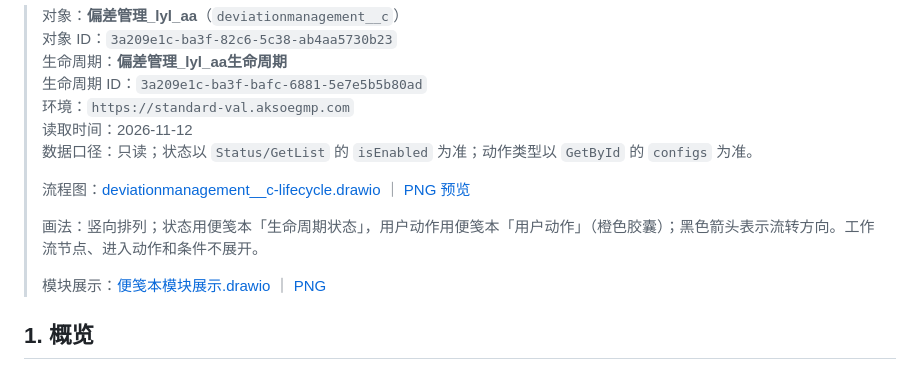
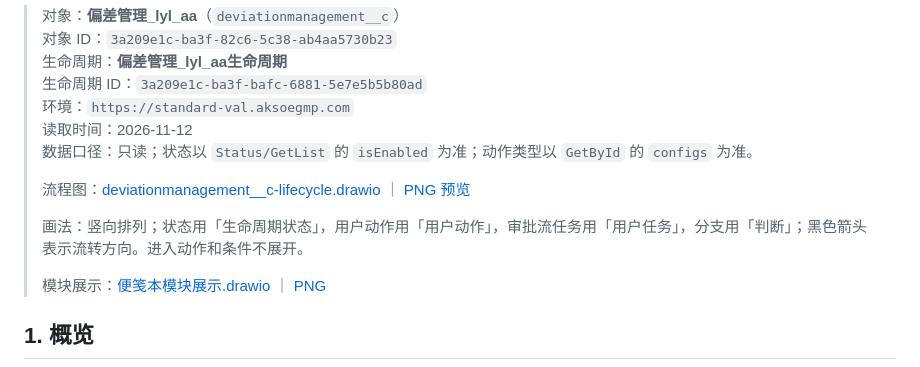
Before and after one commit to jizi-dragon/akso-workbench, a Markdown page: docs/analysis/deviationmanagement__c-lifecycle.md, the part around the change. Drawn GitHub-style.

Commit message:
docs(analysis): 生命周期图补充工作流任务与判断

```diff
--- a/docs/analysis/deviationmanagement__c-lifecycle.md
+++ b/docs/analysis/deviationmanagement__c-lifecycle.md
@@ -10,7 +10,7 @@
 >
 > 流程图：[deviationmanagement__c-lifecycle.drawio](deviationmanagement__c-lifecycle.drawio) ｜ [PNG 预览](deviationmanagement__c-lifecycle.png)
 >
-> 画法：竖向排列；状态用便笺本「生命周期状态」，用户动作用便笺本「用户动作」（橙色胶囊）；黑色箭头表示流转方向。工作流节点、进入动作和条件不展开。
+> 画法：竖向排列；状态用「生命周期状态」，用户动作用「用户动作」，审批流任务用「用户任务」，分支用「判断」；黑色箭头表示流转方向。进入动作和条件不展开。
 >
 > 模块展示：[便笺本模块展示.drawio](便笺本模块展示.drawio) ｜ [PNG](便笺本模块展示.png)
 
```
Also changed, not shown: docs/analysis/deviationmanagement__c-lifecycle.png, 1 other file.
